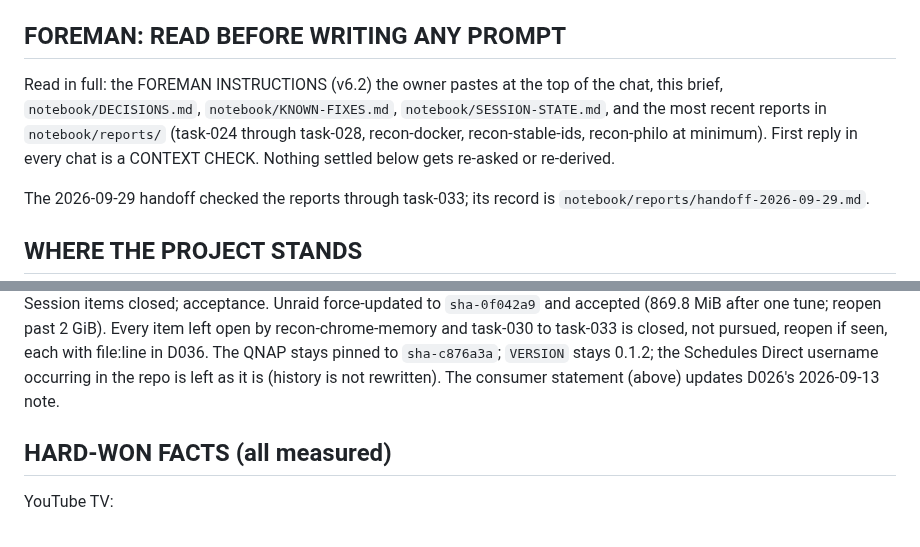
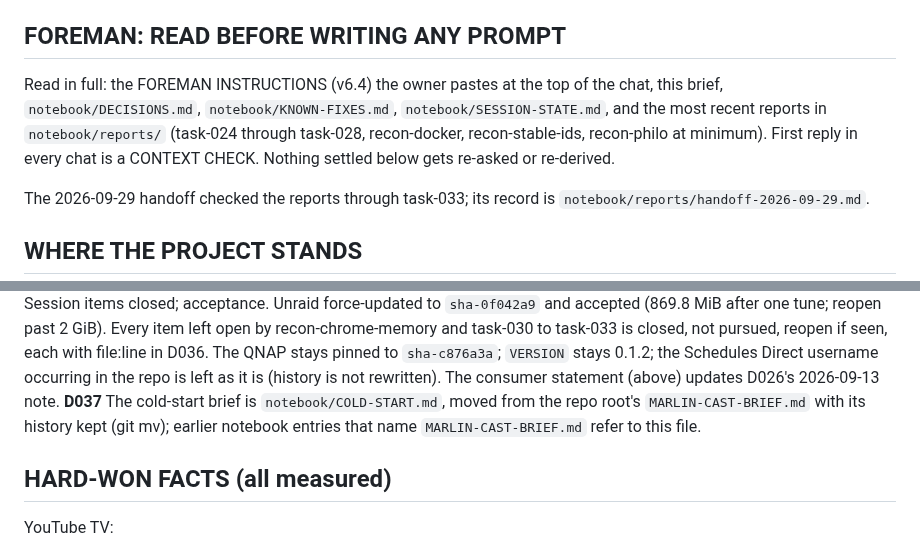
Before and after one commit to marlin1111ai/marlin-cast, a Markdown page: notebook/COLD-START.md, 2 parts joined by grey strips. Drawn GitHub-style.

Commit message:
Cold-start brief: FOREMAN INSTRUCTIONS v6.4; D037 line
Co-Authored-By: Claude Opus 5.5 <noreply@anthropic.com>

```diff
--- a/notebook/COLD-START.md
+++ b/notebook/COLD-START.md
@@ -4,7 +4,7 @@ Supersedes v5 (2026-09-26). This file lives at `notebook/COLD-START.md`.
 
 ## FOREMAN: READ BEFORE WRITING ANY PROMPT
 
-Read in full: the FOREMAN INSTRUCTIONS (v6.2) the owner pastes at the top of the chat, this brief, `notebook/DECISIONS.md`, `notebook/KNOWN-FIXES.md`, `notebook/SESSION-STATE.md`, and the most recent reports in `notebook/reports/` (task-024 through task-028, recon-docker, recon-stable-ids, recon-philo at minimum). First reply in every chat is a CONTEXT CHECK. Nothing settled below gets re-asked or re-derived.
+Read in full: the FOREMAN INSTRUCTIONS (v6.4) the owner pastes at the top of the chat, this brief, `notebook/DECISIONS.md`, `notebook/KNOWN-FIXES.md`, `notebook/SESSION-STATE.md`, and the most recent reports in `notebook/reports/` (task-024 through task-028, recon-docker, recon-stable-ids, recon-philo at minimum). First reply in every chat is a CONTEXT CHECK. Nothing settled below gets re-asked or re-derived.
 
 The 2026-09-29 handoff checked the reports through task-033; its record is `notebook/reports/handoff-2026-09-29.md`.
 
@@ -43,6 +43,7 @@ D001 name/repo · D002 YouTube TV first (its one-provider clause spent by D017)
 **D034** QNAP: WBAL 11 seen about 6 hours behind live (2026-09-28); not pursued, reopen if seen again.
 **D035** Every playlist line carries `tvc-guide-stationid` from `src/stations.json`, built from the owner's Schedules Direct lineups `USA-YTBE512-X` and `USA-PHILO-X`, keyed on the D020 key; no credible station, no tag. Amends D015. Note: eight Philo channels named only in `USA-YTBE512-X` take its ids; CNBC → 58780; MPT (both) and Cheddar News stay untagged.
 **D036** Session items closed; acceptance. Unraid force-updated to `sha-0f042a9` and accepted (869.8 MiB after one tune; reopen past 2 GiB). Every item left open by recon-chrome-memory and task-030 to task-033 is closed, not pursued, reopen if seen, each with file:line in D036. The QNAP stays pinned to `sha-c876a3a`; `VERSION` stays 0.1.2; the Schedules Direct username occurring in the repo is left as it is (history is not rewritten). The consumer statement (above) updates D026's 2026-09-13 note.
+**D037** The cold-start brief is `notebook/COLD-START.md`, moved from the repo root's `MARLIN-CAST-BRIEF.md` with its history kept (git mv); earlier notebook entries that name `MARLIN-CAST-BRIEF.md` refer to this file.
 
 ## HARD-WON FACTS (all measured)
 
```
